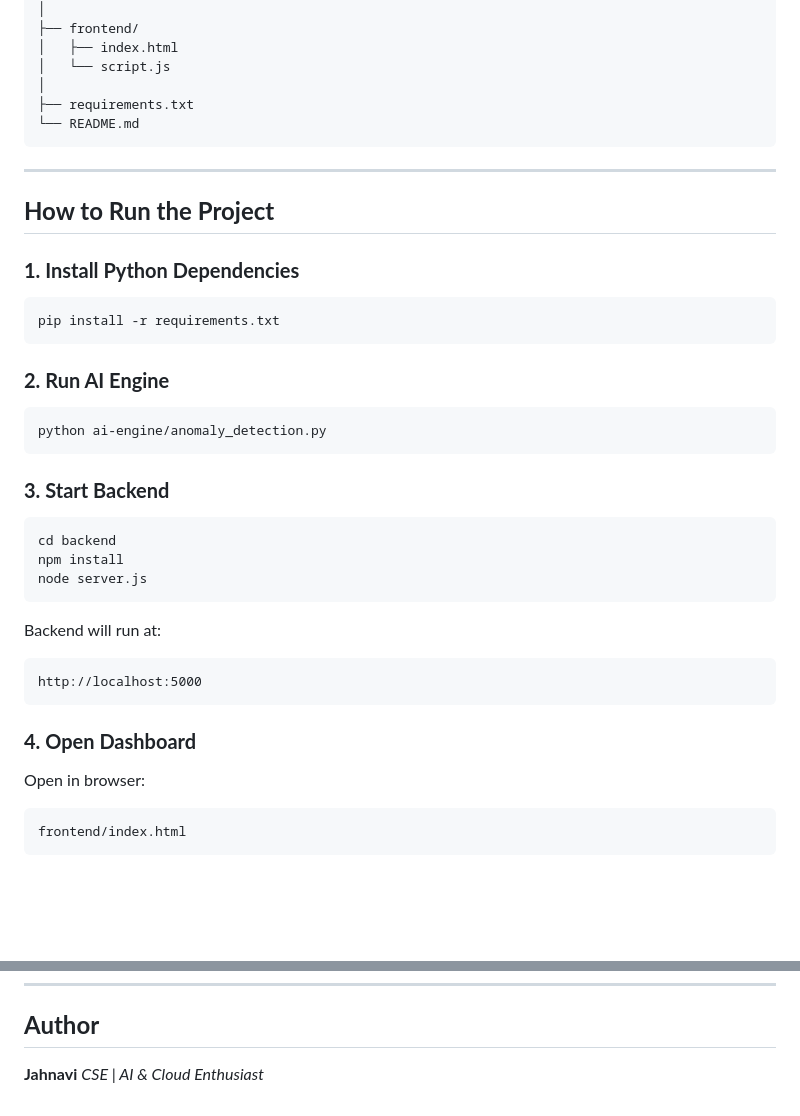
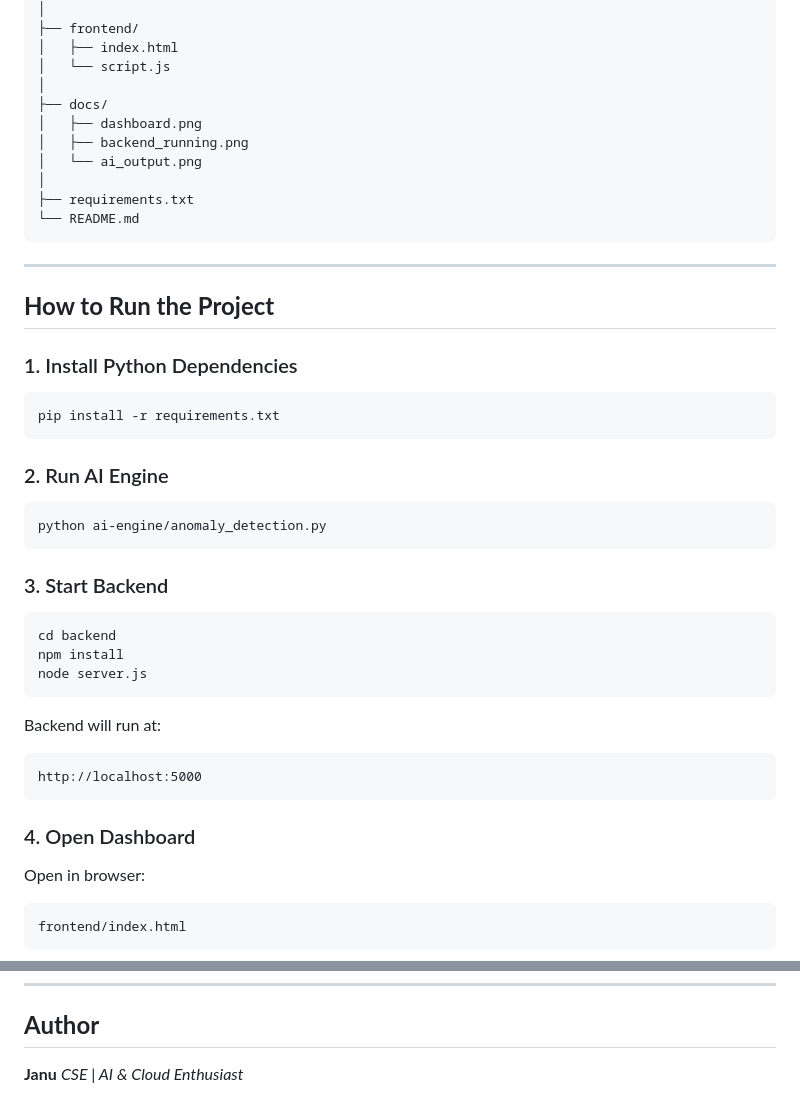
Before and after one commit to 2200033104/mongodb-log-anomaly-monitor, a Markdown page: README.md, 2 parts joined by grey strips. Rendered like a GitHub page; blank space fills up the shorter version.

````diff
--- a/README.md
+++ b/README.md
@@ -93,6 +113,11 @@ mongodb-log-anomaly-monitor/
 │   ├── index.html
 │   └── script.js
 │
+├── docs/
+│   ├── dashboard.png
+│   ├── backend_running.png
+│   └── ai_output.png
+│
 ├── requirements.txt
 └── README.md
 ```
@@ -101,19 +126,19 @@ mongodb-log-anomaly-monitor/
 
 ## **How to Run the Project**
 
-### **1. Install Python Dependencies**
+### 1. Install Python Dependencies
 
 ```
 pip install -r requirements.txt
 ```
 
-### **2. Run AI Engine**
+### 2. Run AI Engine
 
 ```
 python ai-engine/anomaly_detection.py
 ```
 
-### **3. Start Backend**
+### 3. Start Backend
 
 ```
 cd backend
@@ -127,7 +152,7 @@ Backend will run at:
 http://localhost:5000
 ```
 
-### **4. Open Dashboard**
+### 4. Open Dashboard
 
 Open in browser:
 
@@ -168,5 +193,5 @@ Machine Learning | Python | MongoDB | Node.js | Express | AI Monitoring | Log An
 
 ## **Author**
 
-**Jahnavi**
+**Janu**
 *CSE | AI & Cloud Enthusiast*
````
Also changed, not shown: other parts of README.md (+20 -0 lines).
